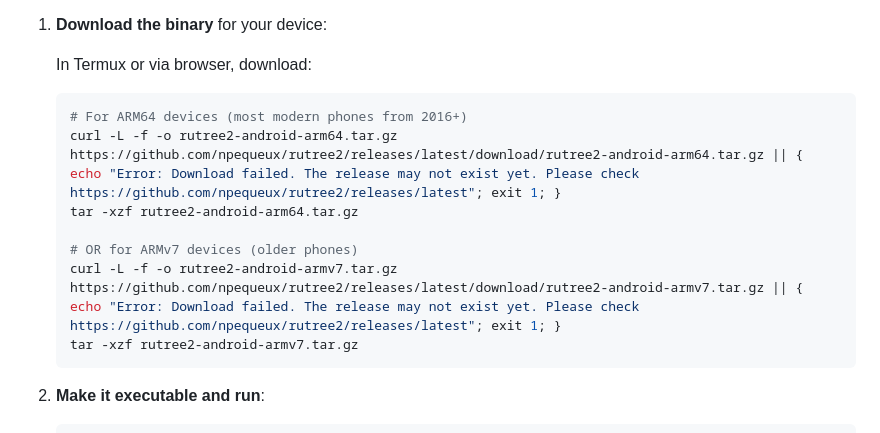
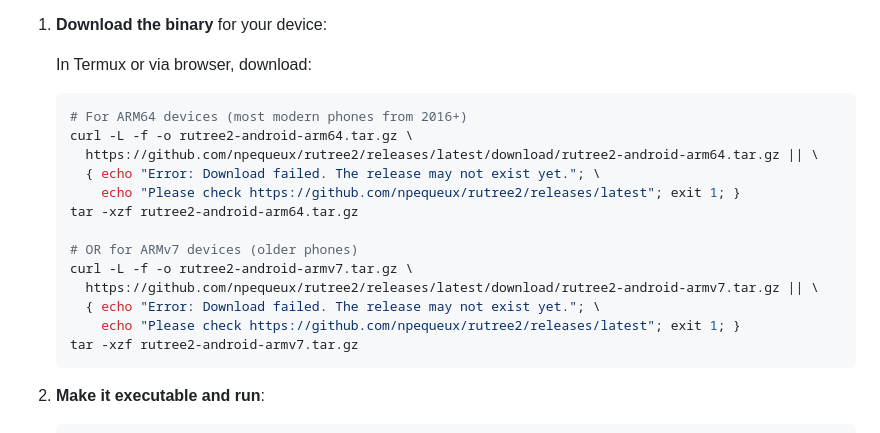
Before and after one commit to npequeux/rutree2, a Markdown page: QUICKSTART-ANDROID.md, the part around the change. Rendered like a GitHub page.

Commit message:
Improve readability of curl commands by breaking into multiple lines
Co-authored-by: npequeux <44464592+npequeux@users.noreply.github.com>

````diff
--- a/QUICKSTART-ANDROID.md
+++ b/QUICKSTART-ANDROID.md
@@ -11,11 +11,17 @@ This guide will get you started testing `rutree2` on your Android phone in just
    In Termux or via browser, download:
    ```bash
    # For ARM64 devices (most modern phones from 2016+)
-   curl -L -f -o rutree2-android-arm64.tar.gz https://github.com/npequeux/rutree2/releases/latest/download/rutree2-android-arm64.tar.gz || { echo "Error: Download failed. The release may not exist yet. Please check https://github.com/npequeux/rutree2/releases/latest"; exit 1; }
+   curl -L -f -o rutree2-android-arm64.tar.gz \
+     https://github.com/npequeux/rutree2/releases/latest/download/rutree2-android-arm64.tar.gz || \
+     { echo "Error: Download failed. The release may not exist yet."; \
+       echo "Please check https://github.com/npequeux/rutree2/releases/latest"; exit 1; }
    tar -xzf rutree2-android-arm64.tar.gz
 
    # OR for ARMv7 devices (older phones)
-   curl -L -f -o rutree2-android-armv7.tar.gz https://github.com/npequeux/rutree2/releases/latest/download/rutree2-android-armv7.tar.gz || { echo "Error: Download failed. The release may not exist yet. Please check https://github.com/npequeux/rutree2/releases/latest"; exit 1; }
+   curl -L -f -o rutree2-android-armv7.tar.gz \
+     https://github.com/npequeux/rutree2/releases/latest/download/rutree2-android-armv7.tar.gz || \
+     { echo "Error: Download failed. The release may not exist yet."; \
+       echo "Please check https://github.com/npequeux/rutree2/releases/latest"; exit 1; }
    tar -xzf rutree2-android-armv7.tar.gz
    ```
 
````
Also changed, not shown: ANDROID.md (+5 -1 lines).
